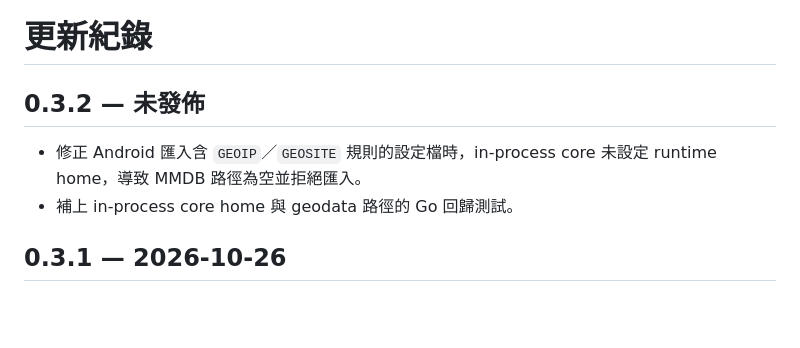
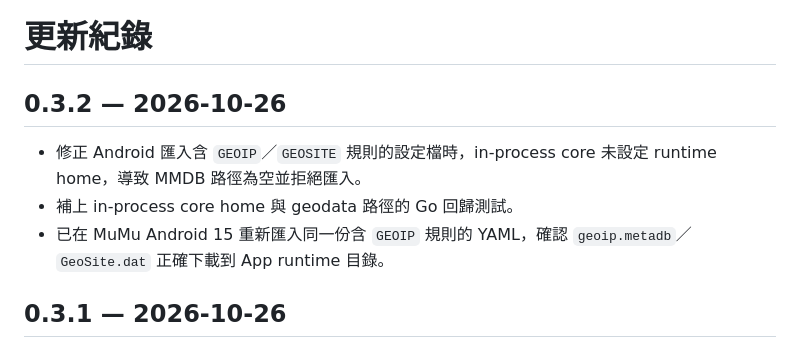
Before and after one commit to Miku0139oao/aster-desktop, a Markdown page: CHANGELOG.md, the part around the change. Drawn GitHub-style; blank space fills up the shorter version.

```diff
--- a/CHANGELOG.md
+++ b/CHANGELOG.md
@@ -1,9 +1,10 @@
 # 更新紀錄
 
-## 0.3.2 — 未發佈
+## 0.3.2 — 2026-10-26
 
 - 修正 Android 匯入含 `GEOIP`／`GEOSITE` 規則的設定檔時，in-process core 未設定 runtime home，導致 MMDB 路徑為空並拒絕匯入。
 - 補上 in-process core home 與 geodata 路徑的 Go 回歸測試。
+- 已在 MuMu Android 15 重新匯入同一份含 `GEOIP` 規則的 YAML，確認 `geoip.metadb`／`GeoSite.dat` 正確下載到 App runtime 目錄。
 
 ## 0.3.1 — 2026-10-26
 
```
Also changed, not shown: README.md (+6 -2 lines), docs/ANDROID.md (+2 -0 lines), docs/screenshots/android-imported-dark.png (added).
